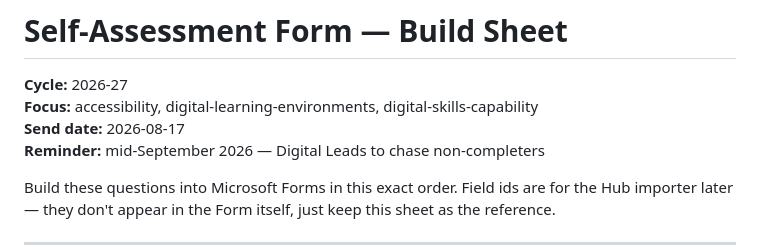
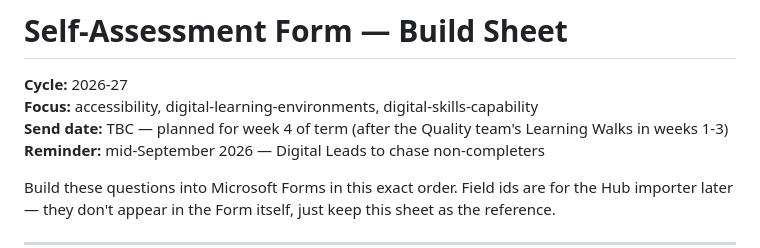
Before and after one commit to GWC25/dpc-hub, a Markdown page: planning/self-assessment/self-assessment-form-BUILD-SHEET.md, the part around the change. GitHub-like rendering.

```diff
--- a/planning/self-assessment/self-assessment-form-BUILD-SHEET.md
+++ b/planning/self-assessment/self-assessment-form-BUILD-SHEET.md
@@ -1,7 +1,7 @@
 # Self-Assessment Form — Build Sheet
 **Cycle:** 2026-27
 **Focus:** accessibility, digital-learning-environments, digital-skills-capability
-**Send date:** 2026-08-17
+**Send date:** TBC — planned for week 4 of term (after the Quality team's Learning Walks in weeks 1-3)
 **Reminder:** mid-September 2026 — Digital Leads to chase non-completers
 
 Build these questions into Microsoft Forms in this exact order. Field ids are for the Hub importer later — they don't appear in the Form itself, just keep this sheet as the reference.
```
